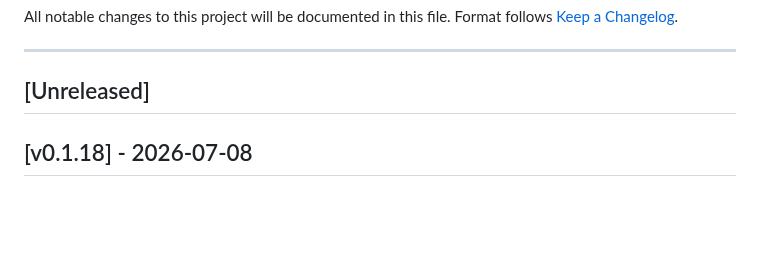
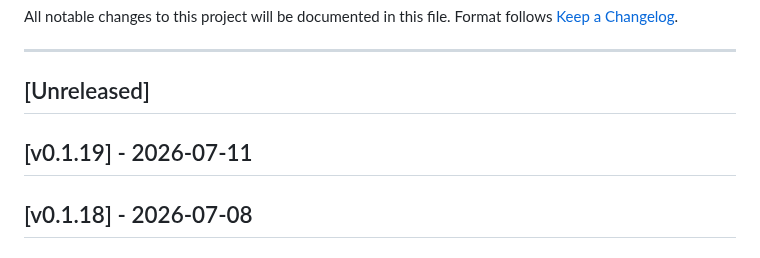
Before and after one commit to robinrottier/PSTT.Dashboard, a Markdown page: CHANGELOG.md, the part around the change. Rendered like a GitHub page; blank space fills up the shorter version.

Commit message:
chore: prepare release v0.1.19

```diff
--- a/CHANGELOG.md
+++ b/CHANGELOG.md
@@ -6,6 +6,8 @@ Format follows [Keep a Changelog](https://keepachangelog.com/en/1.1.0/).
 ---
 
 ## [Unreleased]
+
+## [v0.1.19] - 2026-07-11
 
 ## [v0.1.18] - 2026-07-08
 
```
